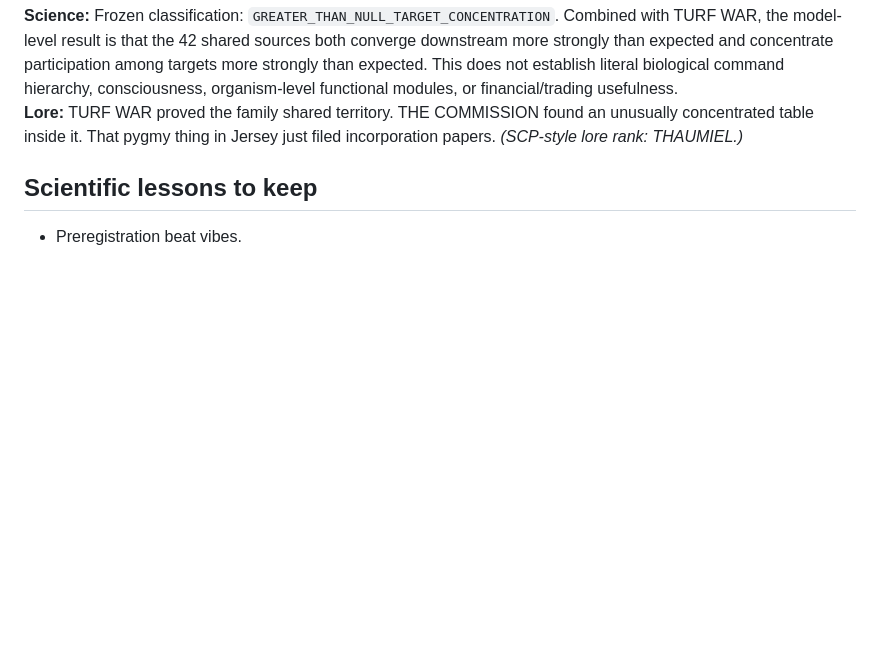
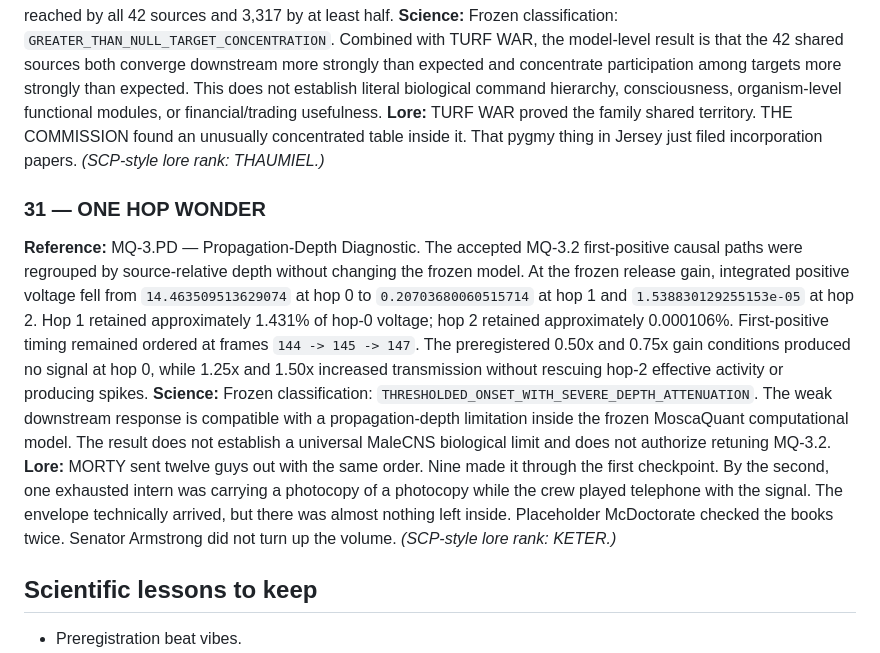
Before and after one commit to mayombe67/moscaquant, a Markdown page: docs/retrospectives/MOSCAQUANT_EXPERIMENTAL_HIGHLIGHT_REEL.md, the part around the change. GitHub-like rendering; blank space fills up the shorter version.

Commit message:
Record MQ-3 propagation-depth diagnostic result

```diff
--- a/docs/retrospectives/MOSCAQUANT_EXPERIMENTAL_HIGHLIGHT_REEL.md
+++ b/docs/retrospectives/MOSCAQUANT_EXPERIMENTAL_HIGHLIGHT_REEL.md
@@ -278,6 +278,29 @@ THE COMMISSION asked whether TURF WAR's convergence was broadly distributed or d
 **Science:** Frozen classification: `GREATER_THAN_NULL_TARGET_CONCENTRATION`. Combined with TURF WAR, the model-level result is that the 42 shared sources both converge downstream more strongly than expected and concentrate participation among targets more strongly than expected. This does not establish literal biological command hierarchy, consciousness, organism-level functional modules, or financial/trading usefulness.
 **Lore:** TURF WAR proved the family shared territory. THE COMMISSION found an unusually concentrated table inside it. That pygmy thing in Jersey just filed incorporation papers. *(SCP-style lore rank: THAUMIEL.)*
 
+### 31 — ONE HOP WONDER
+**Reference:** MQ-3.PD — Propagation-Depth Diagnostic.
+The accepted MQ-3.2 first-positive causal paths were regrouped by source-relative
+depth without changing the frozen model. At the frozen release gain, integrated
+positive voltage fell from `14.463509513629074` at hop 0 to
+`0.20703680060515714` at hop 1 and `1.538830129255153e-05` at hop 2. Hop 1
+retained approximately 1.431% of hop-0 voltage; hop 2 retained approximately
+0.000106%. First-positive timing remained ordered at frames `144 -> 145 -> 147`.
+The preregistered 0.50x and 0.75x gain conditions produced no signal at hop 0,
+while 1.25x and 1.50x increased transmission without rescuing hop-2 effective
+activity or producing spikes.
+**Science:** Frozen classification:
+`THRESHOLDED_ONSET_WITH_SEVERE_DEPTH_ATTENUATION`. The weak downstream response
+is compatible with a propagation-depth limitation inside the frozen MoscaQuant
+computational model. The result does not establish a universal MaleCNS
+biological limit and does not authorize retuning MQ-3.2.
+**Lore:** MORTY sent twelve guys out with the same order. Nine made it through
+the first checkpoint. By the second, one exhausted intern was carrying a
+photocopy of a photocopy while the crew played telephone with the signal. The
+envelope technically arrived, but there was almost nothing left inside.
+Placeholder McDoctorate checked the books twice. Senator Armstrong did not turn
+up the volume. *(SCP-style lore rank: KETER.)*
+
 ## Scientific lessons to keep
 
 - Preregistration beat vibes.
```
Also changed, not shown: ROADMAP.md (+2 -0 lines), docs/experiments/mq3-pd-propagation-depth-results.md (added, +115 -0 lines).
